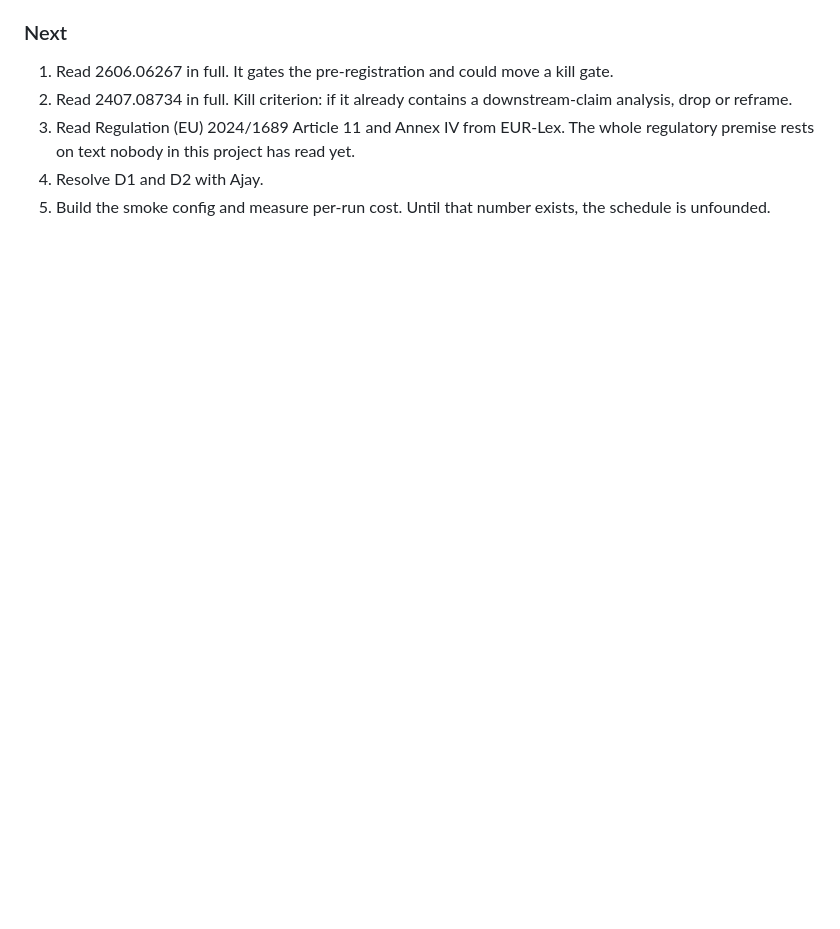
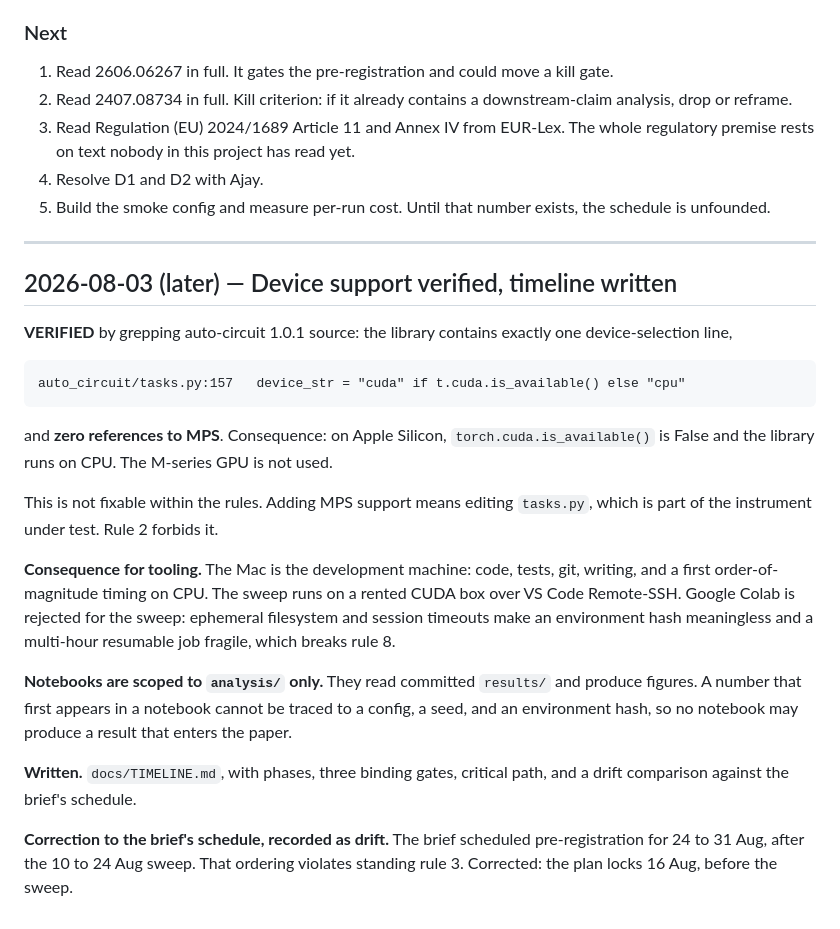
Before and after one commit to designer-coderajay/Circuit-level-interpretability-evidence-does-not-survive-defensible-analytic-variation, a Markdown page: RESEARCH_LOG.md, the part around the change. Drawn GitHub-style; blank space fills up the shorter version.

Commit message:
docs: timeline with binding gates; auto-circuit has no MPS support

```diff
--- a/RESEARCH_LOG.md
+++ b/RESEARCH_LOG.md
@@ -131,3 +131,37 @@ Full statements in `docs/DESIGN-DELTAS.md`.
 4. Resolve D1 and D2 with Ajay.
 5. Build the smoke config and measure per-run cost. Until that number exists,
    the schedule is unfounded.
+
+---
+
+## 2026-08-03 (later) — Device support verified, timeline written
+
+**VERIFIED** by grepping auto-circuit 1.0.1 source: the library contains exactly
+one device-selection line,
+
+    auto_circuit/tasks.py:157   device_str = "cuda" if t.cuda.is_available() else "cpu"
+
+and **zero references to MPS**. Consequence: on Apple Silicon,
+`torch.cuda.is_available()` is False and the library runs on CPU. The M-series
+GPU is not used.
+
+This is not fixable within the rules. Adding MPS support means editing
+`tasks.py`, which is part of the instrument under test. Rule 2 forbids it.
+
+**Consequence for tooling.** The Mac is the development machine: code, tests,
+git, writing, and a first order-of-magnitude timing on CPU. The sweep runs on a
+rented CUDA box over VS Code Remote-SSH. Google Colab is rejected for the sweep:
+ephemeral filesystem and session timeouts make an environment hash meaningless
+and a multi-hour resumable job fragile, which breaks rule 8.
+
+**Notebooks are scoped to `analysis/` only.** They read committed `results/` and
+produce figures. A number that first appears in a notebook cannot be traced to a
+config, a seed, and an environment hash, so no notebook may produce a result
+that enters the paper.
+
+**Written.** `docs/TIMELINE.md`, with phases, three binding gates, critical path,
+and a drift comparison against the brief's schedule.
+
+**Correction to the brief's schedule, recorded as drift.** The brief scheduled
+pre-registration for 24 to 31 Aug, after the 10 to 24 Aug sweep. That ordering
+violates standing rule 3. Corrected: the plan locks 16 Aug, before the sweep.
```
Also changed, not shown: docs/P1-MEMORY.md (+1 -0 lines), docs/TIMELINE.md (added, +88 -0 lines).
